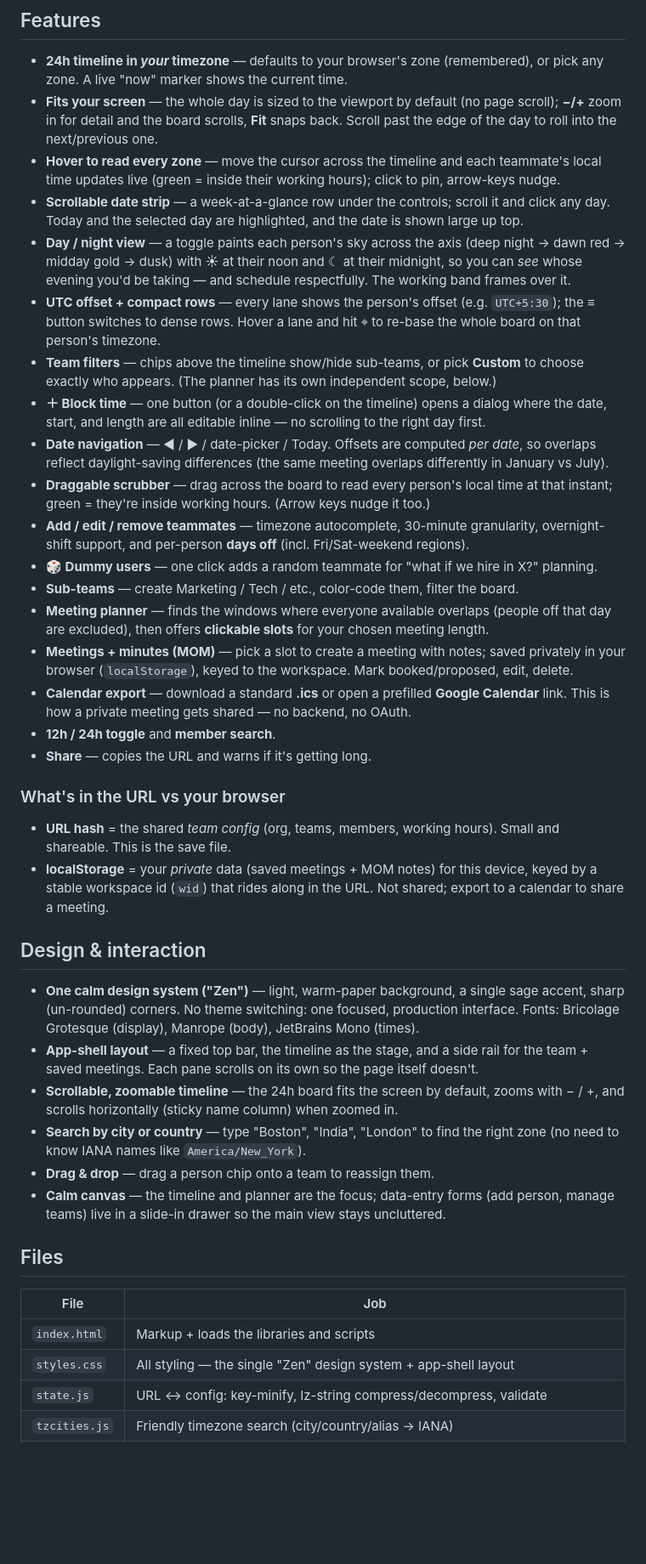
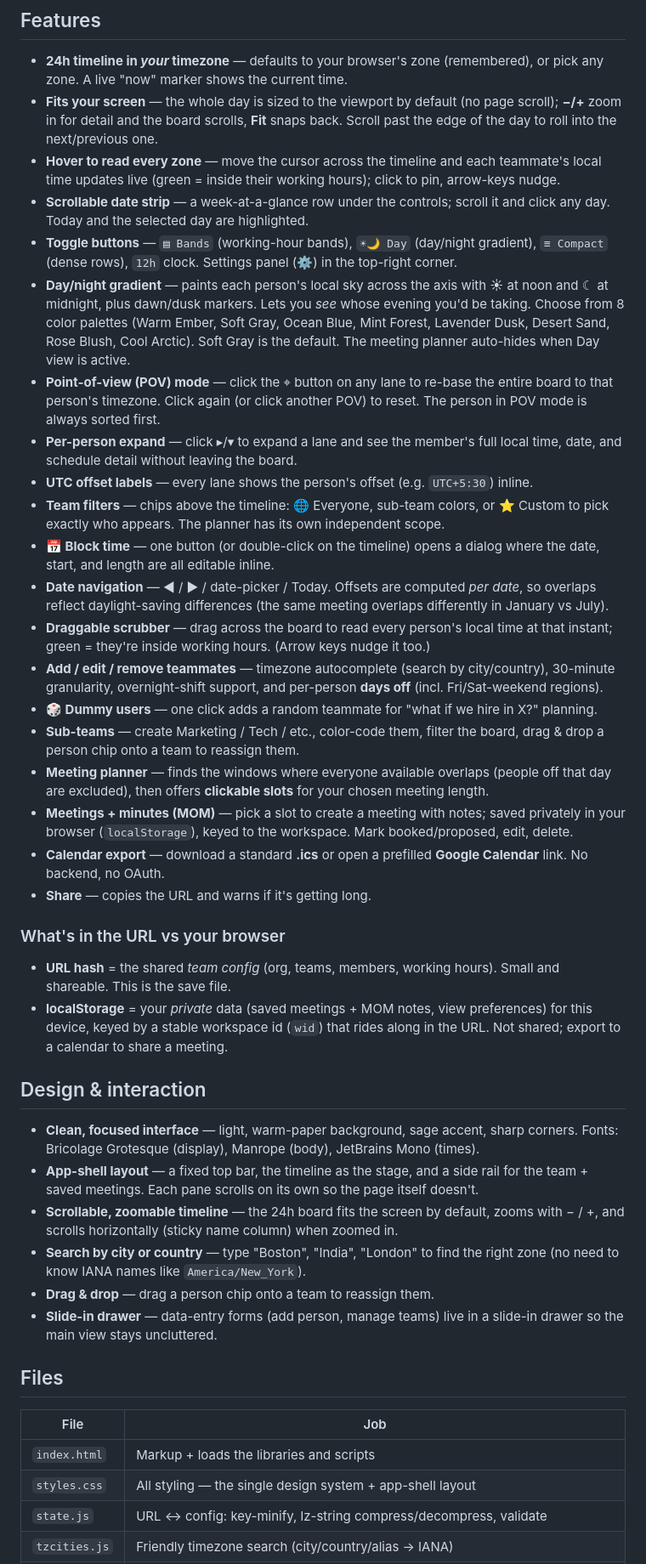
Before and after one commit to omekum99/overlap-tz, a Markdown page: README.md, the part around one of its changes. Shown at 85% size. Rendered like a GitHub page; blank space fills up the shorter version.

Commit message:
Update README with current features (POV, day/night palettes, toggle buttons, per-person expand)

```diff
--- a/README.md
+++ b/README.md
@@ -36,48 +36,55 @@ python3 -m http.server 8000   # then visit http://localhost:8000
 - **Hover to read every zone** — move the cursor across the timeline and each teammate's
   local time updates live (green = inside their working hours); click to pin, arrow-keys nudge.
 - **Scrollable date strip** — a week-at-a-glance row under the controls; scroll it and click
-  any day. Today and the selected day are highlighted, and the date is shown large up top.
-- **Day / night view** — a toggle paints each person's sky across the axis (deep night → dawn
-  red → midday gold → dusk) with ☀ at their noon and ☾ at their midnight, so you can *see*
-  whose evening you'd be taking — and schedule respectfully. The working band frames over it.
-- **UTC offset + compact rows** — every lane shows the person's offset (e.g. `UTC+5:30`); the
-  ≡ button switches to dense rows. Hover a lane and hit ⌖ to re-base the whole board on that
-  person's timezone.
-- **Team filters** — chips above the timeline show/hide sub-teams, or pick **Custom** to
-  choose exactly who appears. (The planner has its own independent scope, below.)
-- **＋ Block time** — one button (or a double-click on the timeline) opens a dialog where the
-  date, start, and length are all editable inline — no scrolling to the right day first.
+  any day. Today and the selected day are highlighted.
+- **Toggle buttons** — `▤ Bands` (working-hour bands), `☀🌙 Day` (day/night gradient),
+  `≡ Compact` (dense rows), `12h` clock. Settings panel (⚙️) in the top-right corner.
+- **Day/night gradient** — paints each person's local sky across the axis with ☀ at noon and
+  ☾ at midnight, plus dawn/dusk markers. Lets you *see* whose evening you'd be taking.
+  Choose from 8 color palettes (Warm Ember, Soft Gray, Ocean Blue, Mint Forest, Lavender
+  Dusk, Desert Sand, Rose Blush, Cool Arctic). Soft Gray is the default. The meeting planner
+  auto-hides when Day view is active.
+- **Point-of-view (POV) mode** — click the ⌖ button on any lane to re-base the entire board
+  to that person's timezone. Click again (or click another POV) to reset. The person in
+  POV mode is always sorted first.
+- **Per-person expand** — click ▸/▾ to expand a lane and see the member's full local time,
+  date, and schedule detail without leaving the board.
+- **UTC offset labels** — every lane shows the person's offset (e.g. `UTC+5:30`) inline.
+- **Team filters** — chips above the timeline: 🌐 Everyone, sub-team colors, or ⭐ Custom
+  to pick exactly who appears. The planner has its own independent scope.
+- **📅 Block time** — one button (or double-click on the timeline) opens a dialog where the
+  date, start, and length are all editable inline.
 - **Date navigation** — ◀ / ▶ / date-picker / Today. Offsets are computed *per date*, so
   overlaps reflect daylight-saving differences (the same meeting overlaps differently in
   January vs July).
 - **Draggable scrubber** — drag across the board to read every person's local time at that
   instant; green = they're inside working hours. (Arrow keys nudge it too.)
-- **Add / edit / remove teammates** — timezone autocomplete, 30-minute granularity,
-  overnight-shift support, and per-person **days off** (incl. Fri/Sat-weekend regions).
+- **Add / edit / remove teammates** — timezone autocomplete (search by city/country),
+  30-minute granularity, overnight-shift support, and per-person **days off** (incl.
+  Fri/Sat-weekend regions).
 - **🎲 Dummy users** — one click adds a random teammate for "what if we hire in X?" planning.
-- **Sub-teams** — create Marketing / Tech / etc., color-code them, filter the board.
+- **Sub-teams** — create Marketing / Tech / etc., color-code them, filter the board, drag
+  & drop a person chip onto a team to reassign them.
 - **Meeting planner** — finds the windows where everyone available overlaps (people off that
   day are excluded), then offers **clickable slots** for your chosen meeting length.
 - **Meetings + minutes (MOM)** — pick a slot to create a meeting with notes; saved privately
   in your browser (`localStorage`), keyed to the workspace. Mark booked/proposed, edit, delete.
 - **Calendar export** — download a standard **.ics** or open a prefilled **Google Calendar**
-  link. This is how a private meeting gets shared — no backend, no OAuth.
-- **12h / 24h toggle** and **member search**.
+  link. No backend, no OAuth.
 - **Share** — copies the URL and warns if it's getting long.
 
 ### What's in the URL vs your browser
 
 - **URL hash** = the shared *team config* (org, teams, members, working hours). Small and
   shareable. This is the save file.
-- **localStorage** = your *private* data (saved meetings + MOM notes) for this device, keyed
-  by a stable workspace id (`wid`) that rides along in the URL. Not shared; export to a
-  calendar to share a meeting.
+- **localStorage** = your *private* data (saved meetings + MOM notes, view preferences)
+  for this device, keyed by a stable workspace id (`wid`) that rides along in the URL.
+  Not shared; export to a calendar to share a meeting.
 
 ## Design & interaction
 
-- **One calm design system ("Zen")** — light, warm-paper background, a single sage accent,
-  sharp (un-rounded) corners. No theme switching: one focused, production interface. Fonts:
-  Bricolage Grotesque (display), Manrope (body), JetBrains Mono (times).
+- **Clean, focused interface** — light, warm-paper background, sage accent, sharp corners.
+  Fonts: Bricolage Grotesque (display), Manrope (body), JetBrains Mono (times).
 - **App-shell layout** — a fixed top bar, the timeline as the stage, and a side rail for the
   team + saved meetings. Each pane scrolls on its own so the page itself doesn't.
 - **Scrollable, zoomable timeline** — the 24h board fits the screen by default, zooms with
@@ -85,15 +92,15 @@ python3 -m http.server 8000   # then visit http://localhost:8000
 - **Search by city or country** — type "Boston", "India", "London" to find the right zone
   (no need to know IANA names like `America/New_York`).
 - **Drag & drop** — drag a person chip onto a team to reassign them.
-- **Calm canvas** — the timeline and planner are the focus; data-entry forms (add person,
-  manage teams) live in a slide-in drawer so the main view stays uncluttered.
+- **Slide-in drawer** — data-entry forms (add person, manage teams) live in a slide-in drawer
+  so the main view stays uncluttered.
 
 ## Files
 
 | File          | Job                                                                |
 |---------------|--------------------------------------------------------------------|
 | `index.html`  | Markup + loads the libraries and scripts                           |
-| `styles.css`  | All styling — the single "Zen" design system + app-shell layout    |
+| `styles.css`  | All styling — the single design system + app-shell layout          |
 | `state.js`    | URL ↔ config: key-minify, lz-string compress/decompress, validate  |
 | `tzcities.js` | Friendly timezone search (city/country/alias → IANA)               |
 | `timeutil.js` | Timezone math: date/home-tz projection, scrubber, overlap, slots   |
```
Also changed, not shown: other parts of README.md (+4 -7 lines).
